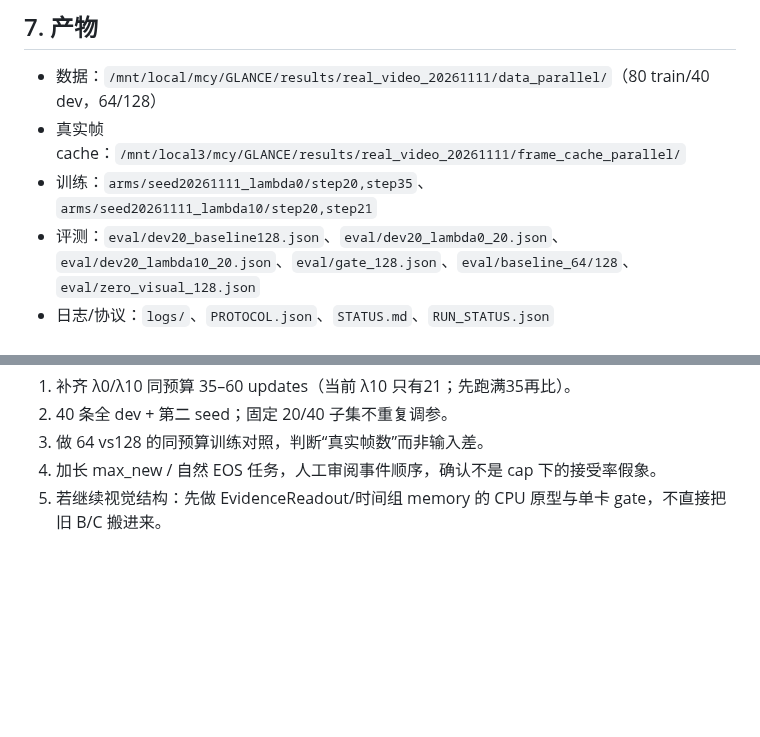
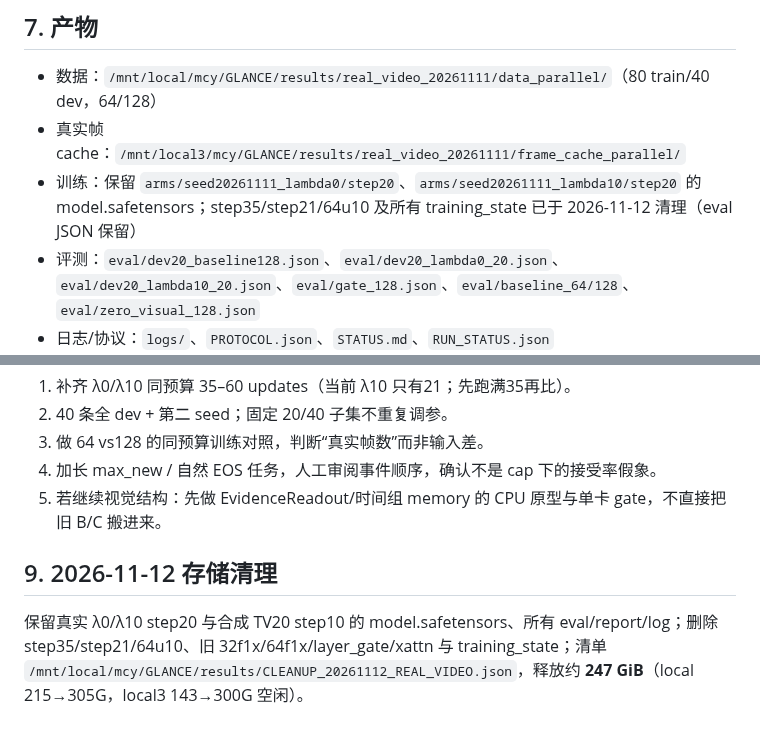
Before and after one commit to mcy1123/VisionSpec, a Markdown page: docs/reports/2026-11-12-real-video-opd-overnight.md, 2 parts joined by grey strips. Rendered like a GitHub page; blank space fills up the shorter version.

Commit message:
Record checkpoint cleanup and retained weights

```diff
--- a/docs/reports/2026-11-12-real-video-opd-overnight.md
+++ b/docs/reports/2026-11-12-real-video-opd-overnight.md
@@ -116,7 +116,7 @@
 
 - 数据：`/mnt/local/mcy/GLANCE/results/real_video_20261111/data_parallel/`（80 train/40 dev，64/128）
 - 真实帧 cache：`/mnt/local3/mcy/GLANCE/results/real_video_20261111/frame_cache_parallel/`
-- 训练：`arms/seed20261111_lambda0/step20,step35`、`arms/seed20261111_lambda10/step20,step21`
+- 训练：保留 `arms/seed20261111_lambda0/step20`、`arms/seed20261111_lambda10/step20` 的 model.safetensors；step35/step21/64u10 及所有 training_state 已于 2026-11-12 清理（eval JSON 保留）
 - 评测：`eval/dev20_baseline128.json`、`eval/dev20_lambda0_20.json`、`eval/dev20_lambda10_20.json`、`eval/gate_128.json`、`eval/baseline_64/128`、`eval/zero_visual_128.json`
 - 日志/协议：`logs/`、`PROTOCOL.json`、`STATUS.md`、`RUN_STATUS.json`
 - 代码：worktree `run/real-video-20261111`，基于 `ab6e2fa`；新增并行缓存构建与 PyAV ffprobe fallback（仅构建侧，未改 decoder/verifier）。
@@ -132,3 +132,8 @@
 3. 做 64 vs128 的同预算训练对照，判断“真实帧数”而非输入差。
 4. 加长 max_new / 自然 EOS 任务，人工审阅事件顺序，确认不是 cap 下的接受率假象。
 5. 若继续视觉结构：先做 EvidenceReadout/时间组 memory 的 CPU 原型与单卡 gate，不直接把旧 B/C 搬进来。
+
+
+## 9. 2026-11-12 存储清理
+
+保留真实 λ0/λ10 step20 与合成 TV20 step10 的 model.safetensors、所有 eval/report/log；删除 step35/step21/64u10、旧 32f1x/64f1x/layer_gate/xattn 与 training_state；清单 `/mnt/local/mcy/GLANCE/results/CLEANUP_20261112_REAL_VIDEO.json`，释放约 **247 GiB**（local 215→305G，local3 143→300G 空闲）。
```
